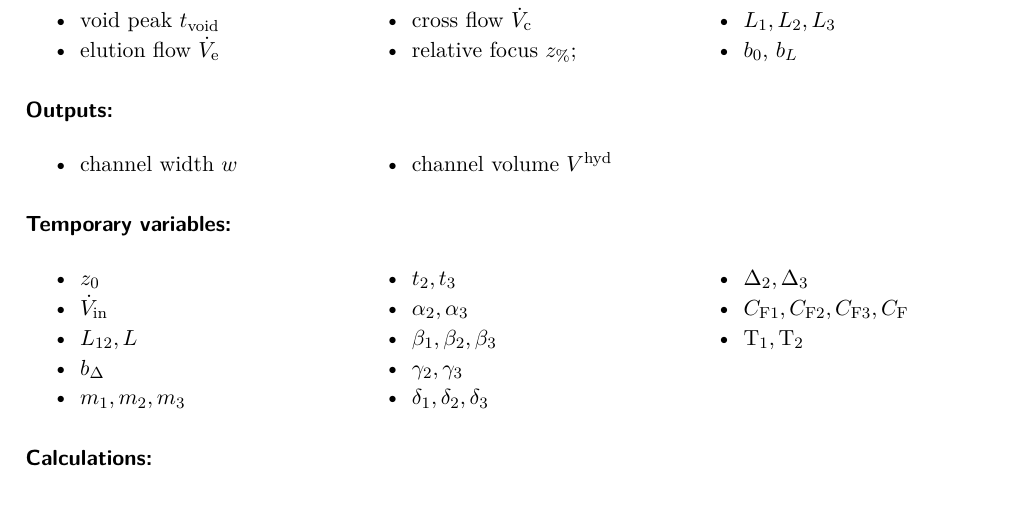
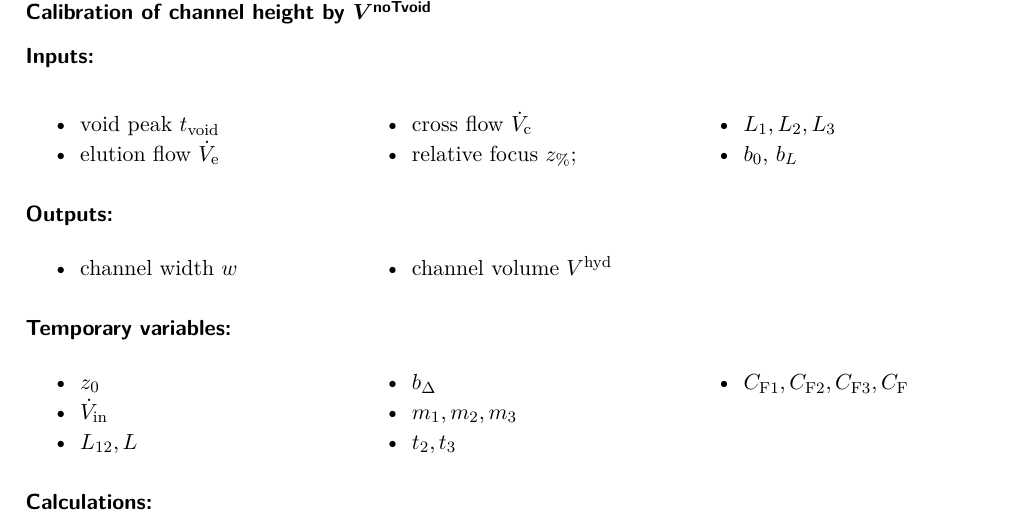
Before and after one commit to BenediktBio/tVoidPaper, a LaTeX document (supporting/suppInfoTVoid.tex, which reads supporting/calibAlgos.tex): part of page 21 of 31, cut at the place of the change. The pictures show the PDF file supporting/suppInfoTVoid.pdf that the author committed with the source.

```diff
--- a/supporting/calibAlgos.tex
+++ b/supporting/calibAlgos.tex
@@ -342,11 +342,11 @@
   \item $\bDelta$
   \item $m_1, m_2, m_3$
   \item $t_2, t_3$
-  \item $α_2, α_3$
-  \item $β_1, β_2, β_3$
-  \item $γ_2, γ_3$
-  \item $δ_1, δ_2, δ_3$
-  \item $Δ_2, Δ_3$
+ % \item $α_2, α_3$
+ % \item $β_1, β_2, β_3$
+  %\item $γ_2, γ_3$
+ % \item $δ_1, δ_2, δ_3$
+%  \item $Δ_2, Δ_3$
   \item $\CFone, \CFtwo, \CFthree, \CF$
  \item $\tmp1, \tmp2$
   \end{packed_item}
@@ -621,13 +621,13 @@
     \item $\bDelta$
     \item $m_1, m_2, m_3$
     \item $t_2, t_3$
-    \item $α_2, α_3$
-    \item $β_1, β_2, β_3$
-    \item $γ_2, γ_3$
-    \item $δ_1, δ_2, δ_3$
-    \item $Δ_2, Δ_3$
+    %\item $α_2, α_3$
+    %\item $β_1, β_2, β_3$
+   % \item $γ_2, γ_3$
+  %  \item $δ_1, δ_2, δ_3$
+%    \item $Δ_2, Δ_3$
     \item $\CFone, \CFtwo, \CFthree, \CF$
-    \item $\tmp1, \tmp2$
+ %   \item $\tmp1, \tmp2$
   \end{packed_item}
 \end{multicols}
 \subsubsection*{Calculations:}
--- a/supporting/suppInfoTVoid.tex
+++ b/supporting/suppInfoTVoid.tex
@@ -35,6 +35,7 @@
 \newcommand{\Vappgeo}{\ensuremath{V^{\approx\text{geo}}}}
 \newcommand{\Vgeo}{\ensuremath{V^\text{geo}}}
 \newcommand{\Vhyd}{\ensuremath{V^\text{hyd}}}
+\newcommand{\VnoTvoid}{\ensuremath{V^\text{noTvoid}}}
 \newcommand{\whyd}{\ensuremath{w^\text{hyd}}}
 \newcommand{\zP}{\ensuremath{z_\text{\%}}}
 % \newcommand{\z0}{\ensuremath{z_\text{0}}}
```
Also changed, not shown: supporting/suppInfoTVoid.pdf, supporting/calibAlgos.tex (2 more changed lines), 4 other files.
